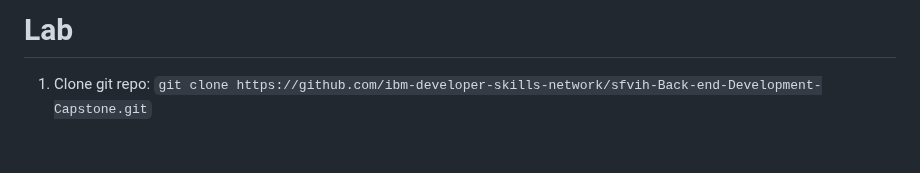
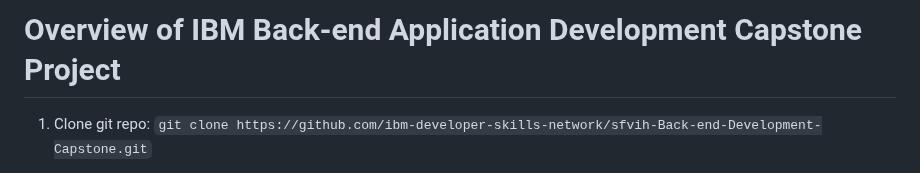
Before and after one commit to thisSELFmySELF/Back-end-Development-Capstone, a Markdown page: README.md, the part around the change. GitHub-like rendering; blank space fills up the shorter version.

```diff
--- a/README.md
+++ b/README.md
@@ -1,4 +1,4 @@
-# Lab
+# Overview of IBM Back-end Application Development Capstone Project
 
 1.  Clone git repo: `git clone https://github.com/ibm-developer-skills-network/sfvih-Back-end-Development-Capstone.git`
 2.  Get into the directory by `cd sfvih-Back-end-Development-Capstone`
```
